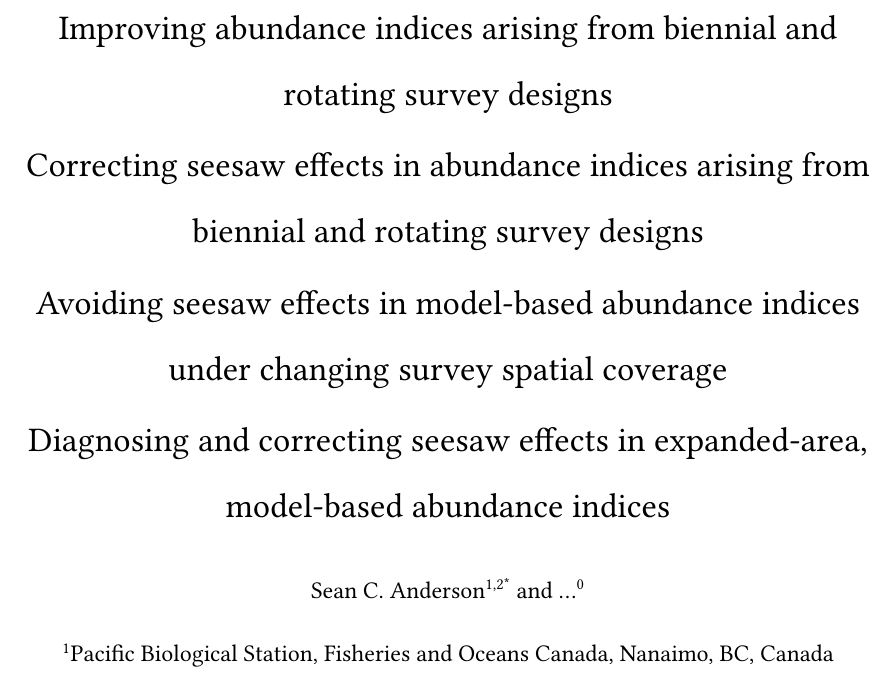
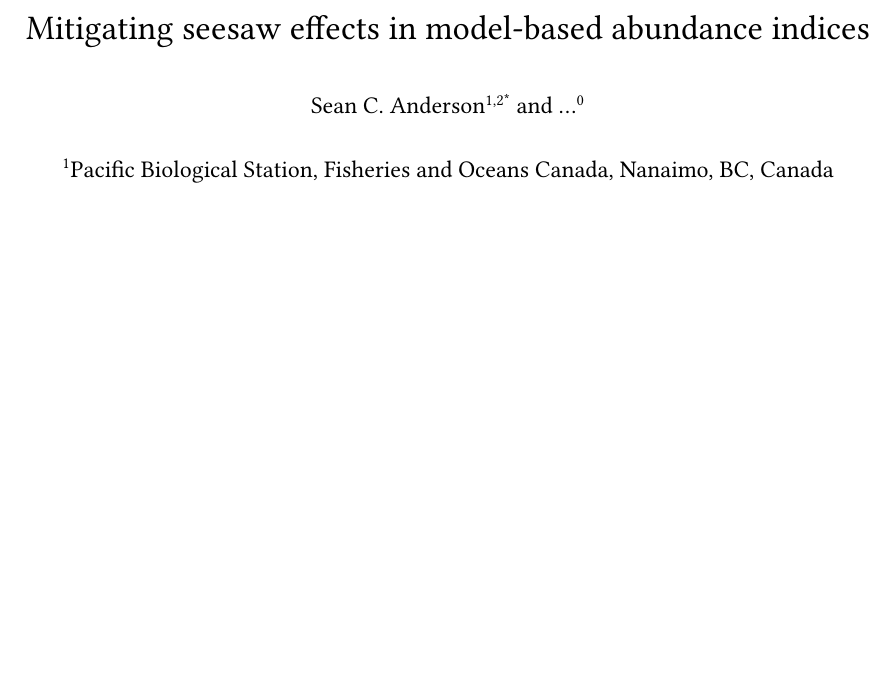
Before and after one commit to pbs-assess/seesaw, a LaTeX document (text/seesaw.tex): part of page 1 of 13, cut at the place of the change, the shorter picture padded with empty space. Compiled offline with XeLaTeX; a missing font is replaced by an installed copy or a similar font.

Commit message:
Playing with titles

```diff
--- a/text/seesaw.tex
+++ b/text/seesaw.tex
@@ -94,11 +94,9 @@
 \date{}
 
 \title{
-Improving abundance indices arising from biennial and rotating survey designs\\ \smallskip
-Correcting seesaw effects in abundance indices arising from biennial and rotating survey designs\\ \smallskip
-Avoiding seesaw effects in model-based abundance indices under changing survey spatial coverage\\ \smallskip
-Diagnosing and correcting seesaw effects in expanded-area, model-based abundance indices\\ \smallskip
+Mitigating seesaw effects in model-based abundance indices
 }
+
 
 % Tentative order (alphabetical after Philina right now) ...
 % Open to going co-first author with Philina!
```
